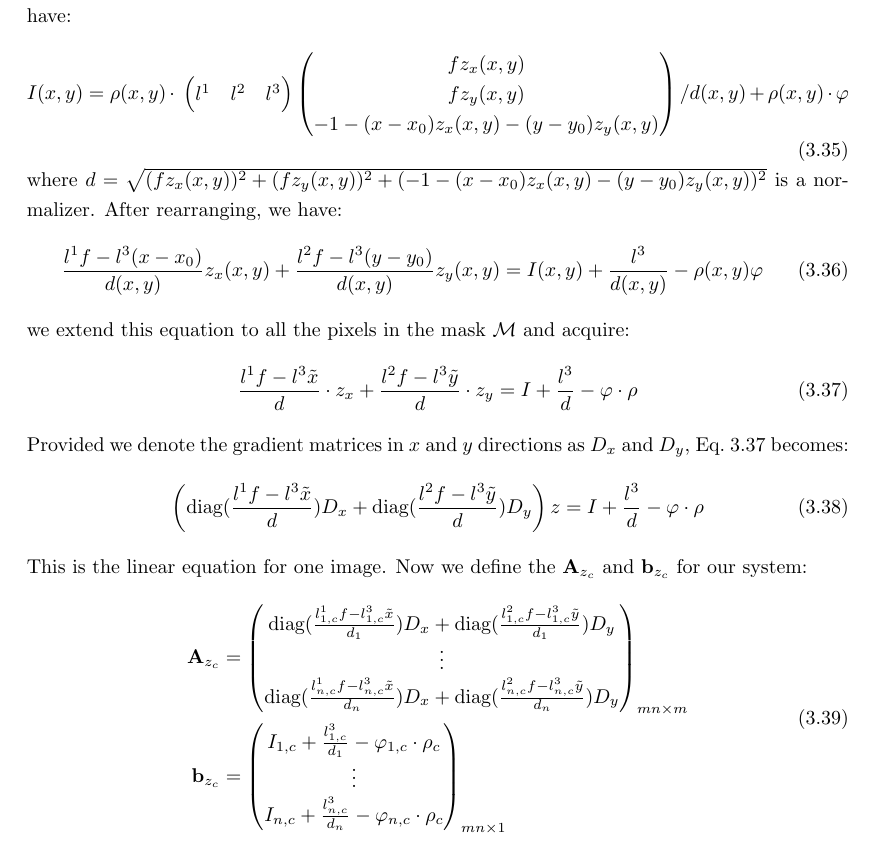
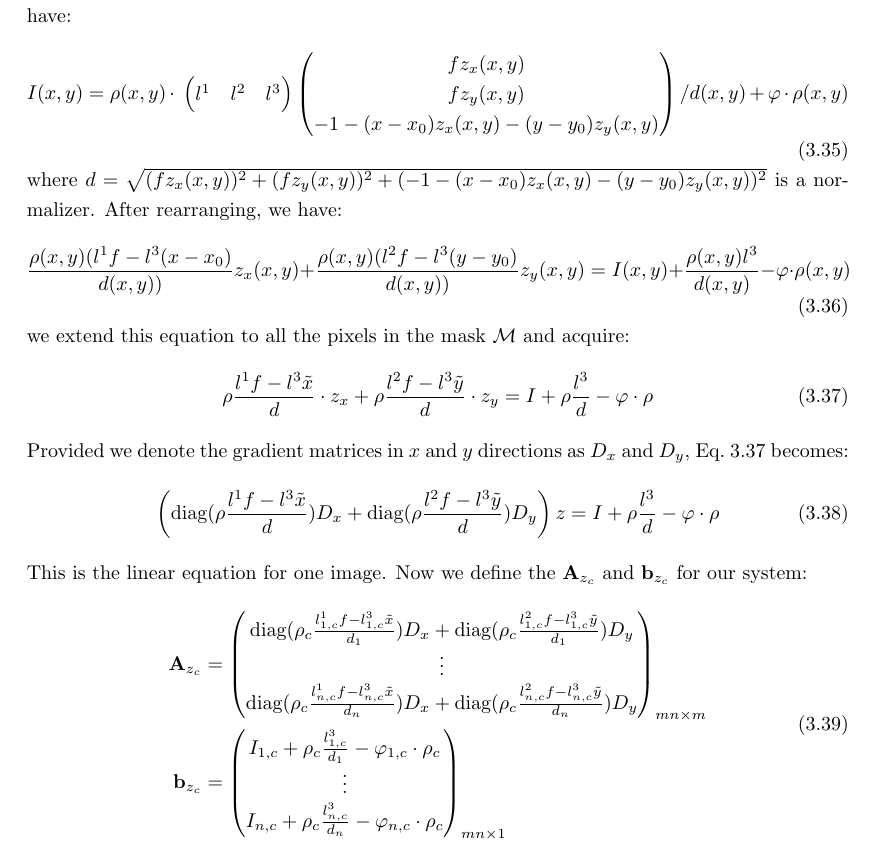
Before and after one commit to pengsongyou/msc-thesis, a LaTeX thesis (thesis.tex, which reads tex/methodology.tex): part of page 41 of 67, cut so that both start at the same text. Compiled offline with pdfLaTeX.

Commit message:
update the robust multi-light derivation

```diff
--- a/tex/methodology.tex
+++ b/tex/methodology.tex
@@ -778,25 +778,25 @@ If we expand Eq.~\ref{eq:rgbd_light_model} with the the perspective projection n
          fz_y(x,y)\\
          -1 - (x - x_0)z_x(x,y) - (y - y_0)z_y(x,y)
      \end{pmatrix}/ d(x,y)
-     + \rho(x,y) \cdot \varphi
+     + \varphi \cdot \rho(x,y)
 \end{equation}
 %$$$$$$$$$$$$$$$$$
 where $d = \sqrt{(fz_x(x,y))^2 + (fz_y(x,y))^2 + (-1 - (x - x_0)z_x(x,y) - (y - y_0)z_y(x,y))^2}$ is a normalizer.
 After rearranging, we have:
  %$$$$$$$$$$$$$$$$$
 \begin{equation}
-    \frac{l^1f - l^3(x-x_0)}{d(x,y)}z_x(x,y) + \frac{l^2f - l^3(y-y_0)}{d(x,y)}z_y(x,y) = I(x,y) + \frac{l^3}{d(x,y)} - \rho(x,y)\varphi
+    \frac{\rho(x,y)(l^1f - l^3(x-x_0)}{d(x,y))}z_x(x,y) + \frac{\rho(x,y)(l^2f - l^3(y-y_0)}{d(x,y))}z_y(x,y) = I(x,y) + \frac{\rho(x,y)l^3}{d(x,y)} - \varphi \cdot \rho(x,y)
 \end{equation}
  %$$$$$$$$$$$$$$$$$
 we extend this equation to all the pixels in the mask $\mathcal{M}$ and acquire:
  %$$$$$$$$$$$$$$$$$
 \begin{equation}\label{eq:robust_depth1}
-    \frac{l^1f - l^3\tilde{x}}{d} \cdot z_x + \frac{l^2f - l^3\tilde{y}}{d} \cdot z_y = I + \frac{l^3}{d} - \varphi \cdot \rho
+    \rho\frac{l^1f - l^3\tilde{x}}{d} \cdot z_x + \rho\frac{l^2f - l^3\tilde{y}}{d} \cdot z_y = I + \rho\frac{l^3}{d} - \varphi \cdot \rho
 \end{equation}
 Provided we denote the gradient matrices in $x$ and $y$ directions as $D_x$ and $D_y$, Eq.~\ref{eq:robust_depth1} becomes:
  %$$$$$$$$$$$$$$$$$
 \begin{equation}\label{eq:robust_depth2}
-        \left(\text{diag}(\frac{l^1f - l^3\tilde{x}}{d}) D_x + \text{diag}(\frac{l^2f - l^3\tilde{y}}{d}) D_y\right) z = I + \frac{l^3}{d} - \varphi \cdot \rho
+        \left(\text{diag}(\rho\frac{l^1f - l^3\tilde{x}}{d}) D_x + \text{diag}(\rho\frac{l^2f - l^3\tilde{y}}{d}) D_y\right) z = I + \rho\frac{l^3}{d} - \varphi \cdot \rho
 \end{equation}
  %$$$$$$$$$$$$$$$$$
 This is the linear equation for one image.
@@ -806,16 +806,16 @@ Now we define the $\mathbf{A}_{z_{c}}$ and $\mathbf{b}_{z_{c}}$ for our system:
 \begin{split}
     \mathbf{A}_{z_c} &=
         \begin{pmatrix}
-            \text{diag}(\frac{l^1_{1,c}f - l^3_{1,c}\tilde{x}}{d_1}) D_x + \text{diag}(\frac{l^2_{1,c}f - l^3_{1,c}\tilde{y}}{d_1}) D_y \\
+            \text{diag}(\rho_c\frac{l^1_{1,c}f - l^3_{1,c}\tilde{x}}{d_1}) D_x + \text{diag}(\rho_c\frac{l^2_{1,c}f - l^3_{1,c}\tilde{y}}{d_1}) D_y \\
             \vdots \\
-            \text{diag}(\frac{l^1_{n,c}f - l^3_{n,c}\tilde{x}}{d_n}) D_x + \text{diag}(\frac{l^2_{n,c}f - l^3_{n,c}\tilde{y}}{d_n}) D_y \\
+            \text{diag}(\rho_c\frac{l^1_{n,c}f - l^3_{n,c}\tilde{x}}{d_n}) D_x + \text{diag}(\rho_c\frac{l^2_{n,c}f - l^3_{n,c}\tilde{y}}{d_n}) D_y \\
         \end{pmatrix}_{mn \times m}
 \\
     \mathbf{b}_{z_c} &=
         \begin{pmatrix}
-            I_{1,c} + \frac{l^3_{1,c}}{d_{1}} - \varphi_{1,c} \cdot \rho_{c} \\
+            I_{1,c} + \rho_c\frac{l^3_{1,c}}{d_{1}} - \varphi_{1,c} \cdot \rho_{c} \\
             \vdots\\
-            I_{n,c} + \frac{l^3_{n,c}}{d_{n}} - \varphi_{n,c} \cdot \rho_{c} \\
+            I_{n,c} + \rho_c\frac{l^3_{n,c}}{d_{n}} - \varphi_{n,c} \cdot \rho_{c} \\
         \end{pmatrix}_{mn \times 1}
 \end{split}
 \end{equation}
```
